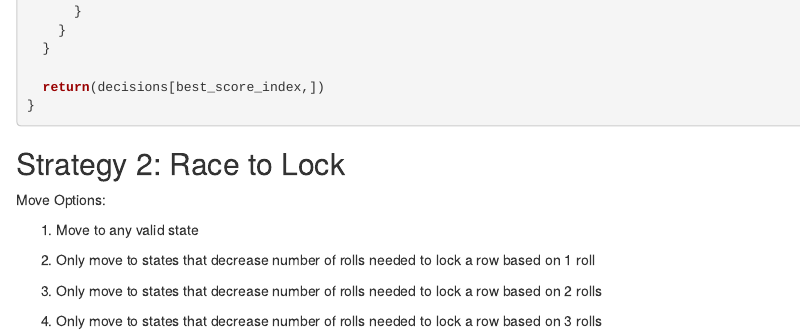
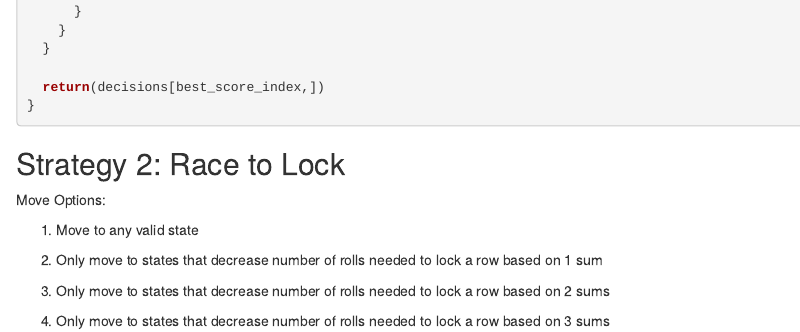
Before and after one commit to joshblank73/Thesis, an R Markdown document (STAT 599 Qwixx Simulation.Rmd): the page in a window 1100 px wide, from 8730 px down. Rendered offline with R 4.5, knitr and Pandoc, with nearby package versions; code that draws random numbers runs with fixed seeds of ours; some code elsewhere in the file could not run offline.

Commit message:
changed wording

````diff
--- a/STAT 599 Qwixx Simulation.Rmd
+++ b/STAT 599 Qwixx Simulation.Rmd
@@ -475,11 +475,11 @@ Move Options:
 
 1.  Move to any valid state
 
-2.  Only move to states that decrease number of rolls needed to lock a row based on 1 roll
-
-3.  Only move to states that decrease number of rolls needed to lock a row based on 2 rolls
-
-4.  Only move to states that decrease number of rolls needed to lock a row based on 3 rolls
+2.  Only move to states that decrease number of rolls needed to lock a row based on 1 sum
+
+3.  Only move to states that decrease number of rolls needed to lock a row based on 2 sums
+
+4.  Only move to states that decrease number of rolls needed to lock a row based on 3 sums
 
 ```{r}
 strategy2 <- function (row_r, row_y, row_g, row_b, decisions, move_option = 3,
````
